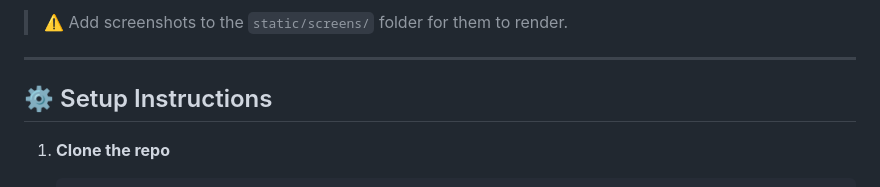
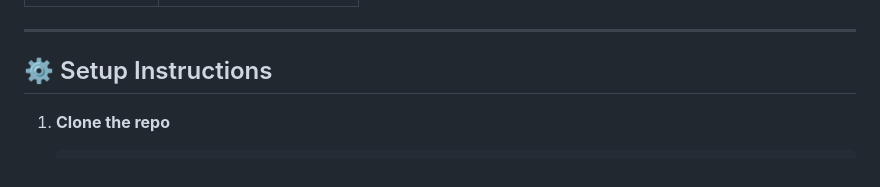
Before and after one commit to poojab2813/WalletWatch, a Markdown page: README.md, the part around the change printed below. Rendered like a GitHub page.

```diff
--- a/README.md
+++ b/README.md
@@ -57,5 +57,4 @@ A personal finance tracker built with Django to help users efficiently manage an
 
-> ⚠️ Add screenshots to the `static/screens/` folder for them to render.
 
 ---
 
```
Also changed, not shown: other parts of README.md (+2 -2 lines).
